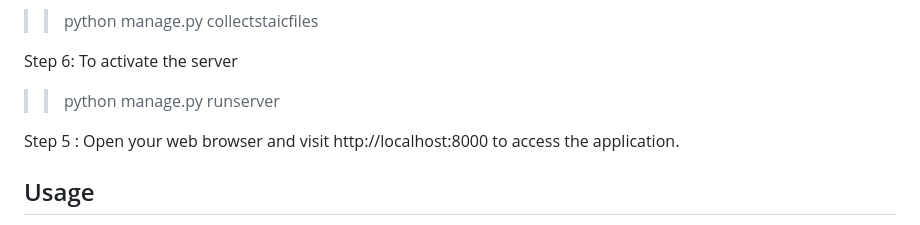
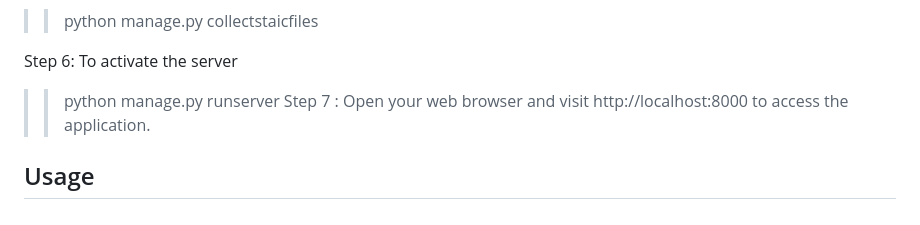
Before and after one commit to ayushsaxenagithub/PilotLMS, a Markdown page: README.md, the part around the change. Rendered like a GitHub page.

```diff
--- a/README.md
+++ b/README.md
@@ -56,8 +56,7 @@ Step 4: To collectstatic files
 
 Step 6: To activate the server
 > > python manage.py runserver
-
-Step 5 : Open your web browser and visit http://localhost:8000 to access the application.
+Step 7 : Open your web browser and visit http://localhost:8000 to access the application.
 
 ## Usage
 <ul>
```
